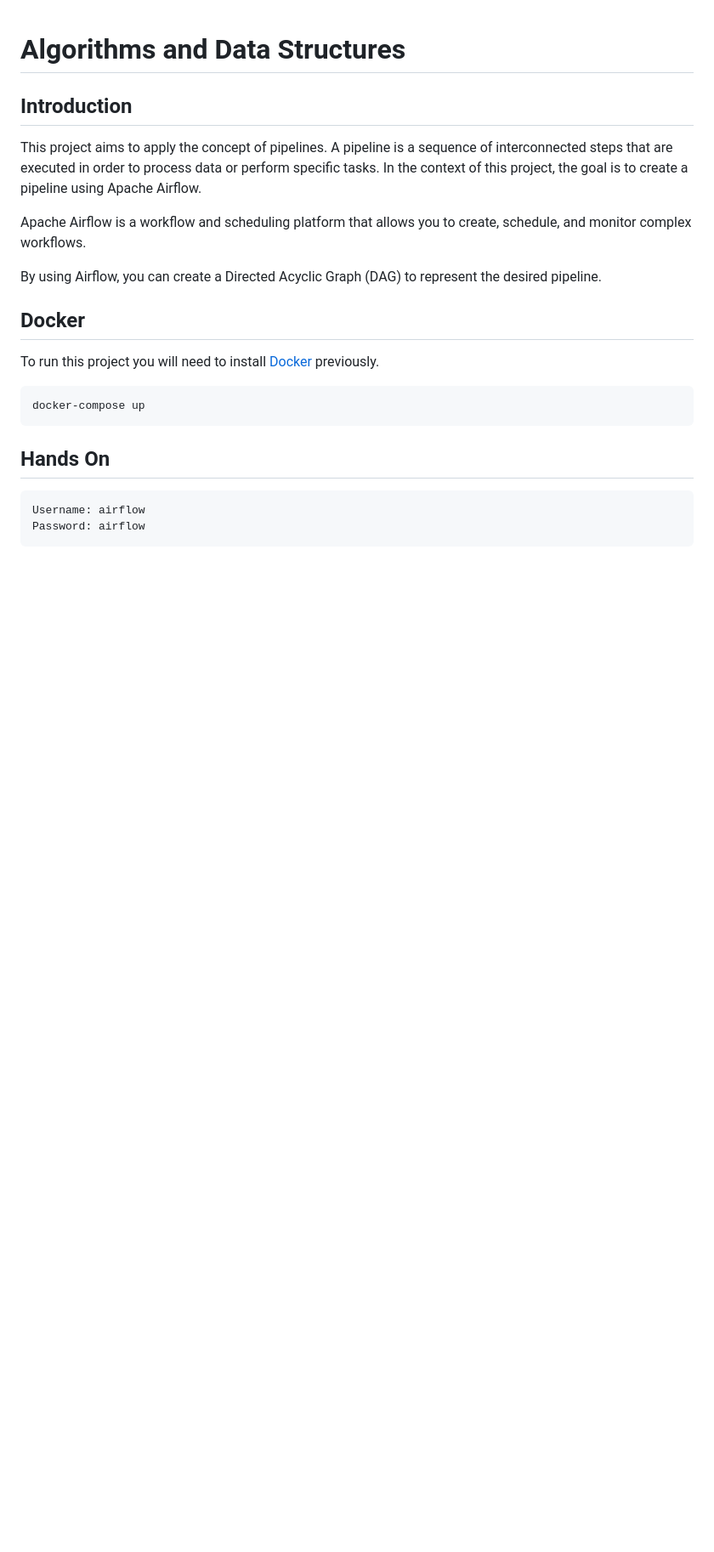
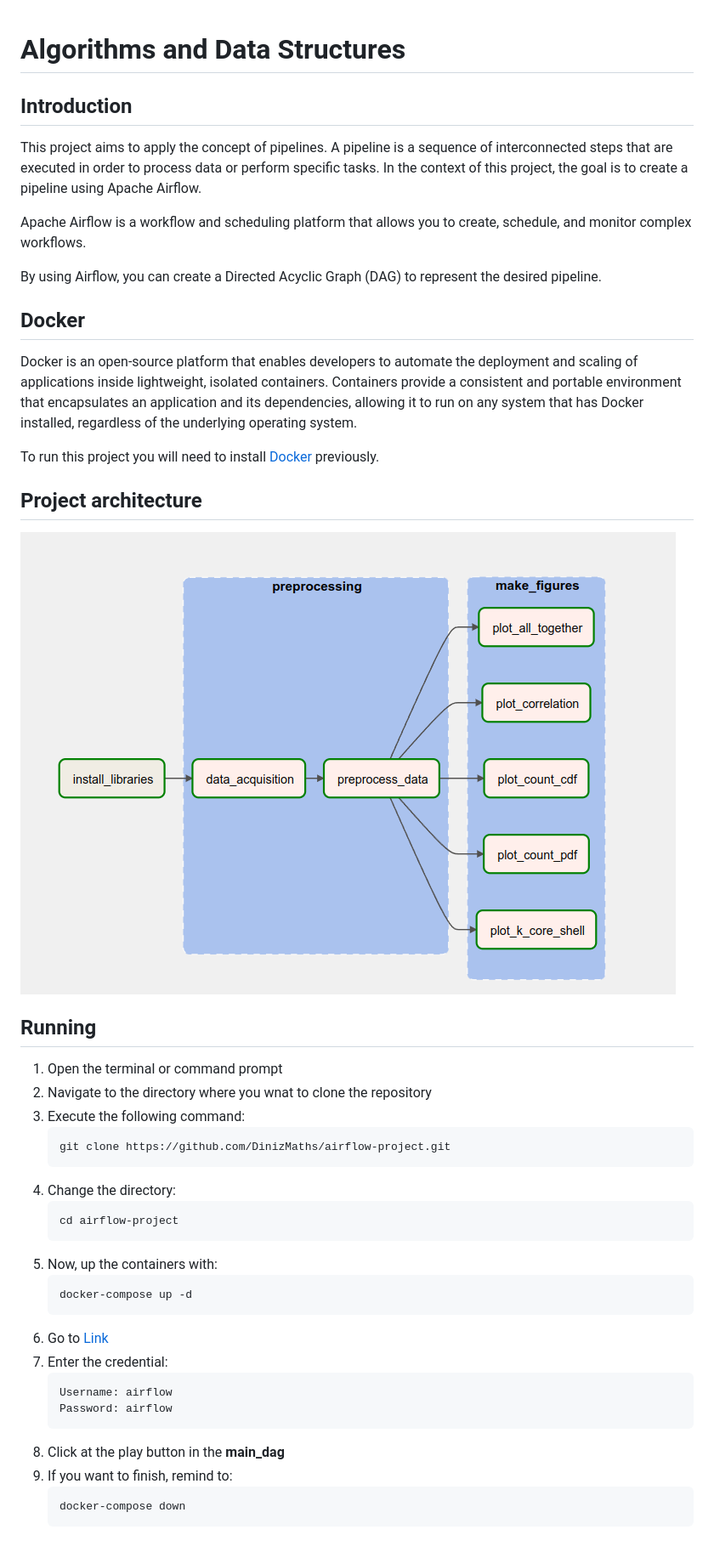
Before and after one commit to DinizMaths/airflow-project, a Markdown page: README.md, the part around the change. Shown: that part at 85% size. GitHub-like rendering; pictures changed too: img/architecture.png (added); blank space fills up the shorter version.

Commit message:
finished readme

````diff
--- a/README.md
+++ b/README.md
@@ -9,16 +9,38 @@ Apache Airflow is a workflow and scheduling platform that allows you to create,
 By using Airflow, you can create a Directed Acyclic Graph (DAG) to represent the desired pipeline.
 
 ## Docker
+Docker is an open-source platform that enables developers to automate the deployment and scaling of applications inside lightweight, isolated containers. Containers provide a consistent and portable environment that encapsulates an application and its dependencies, allowing it to run on any system that has Docker installed, regardless of the underlying operating system.
 
 To run this project you will need to install [Docker](https://www.docker.com/products/docker-desktop/) previously.
 
-```bash
-docker-compose up
-```
+## Project architecture
 
-## Hands On
+<img src="img/architecture.png">
 
-```bash
-Username: airflow
-Password: airflow
-```
+## Running
+
+1. Open the terminal or command prompt
+2. Navigate to the directory where you wnat to clone the repository
+3. Execute the following command:
+    ```bash
+    git clone https://github.com/DinizMaths/airflow-project.git
+    ```
+4. Change the directory:
+    ```bash
+    cd airflow-project
+    ```
+5. Now, up the containers with:
+    ```bash
+    docker-compose up -d
+    ```
+6. Go to [Link](https://localhost:8080)
+7. Enter the credential:
+    ```bash
+    Username: airflow
+    Password: airflow
+    ```
+8. Click at the play button in the **main_dag**
+9. If you want to finish, remind to:
+    ```bash
+    docker-compose down
+    ```
````
Also changed, not shown: 3 other files.
